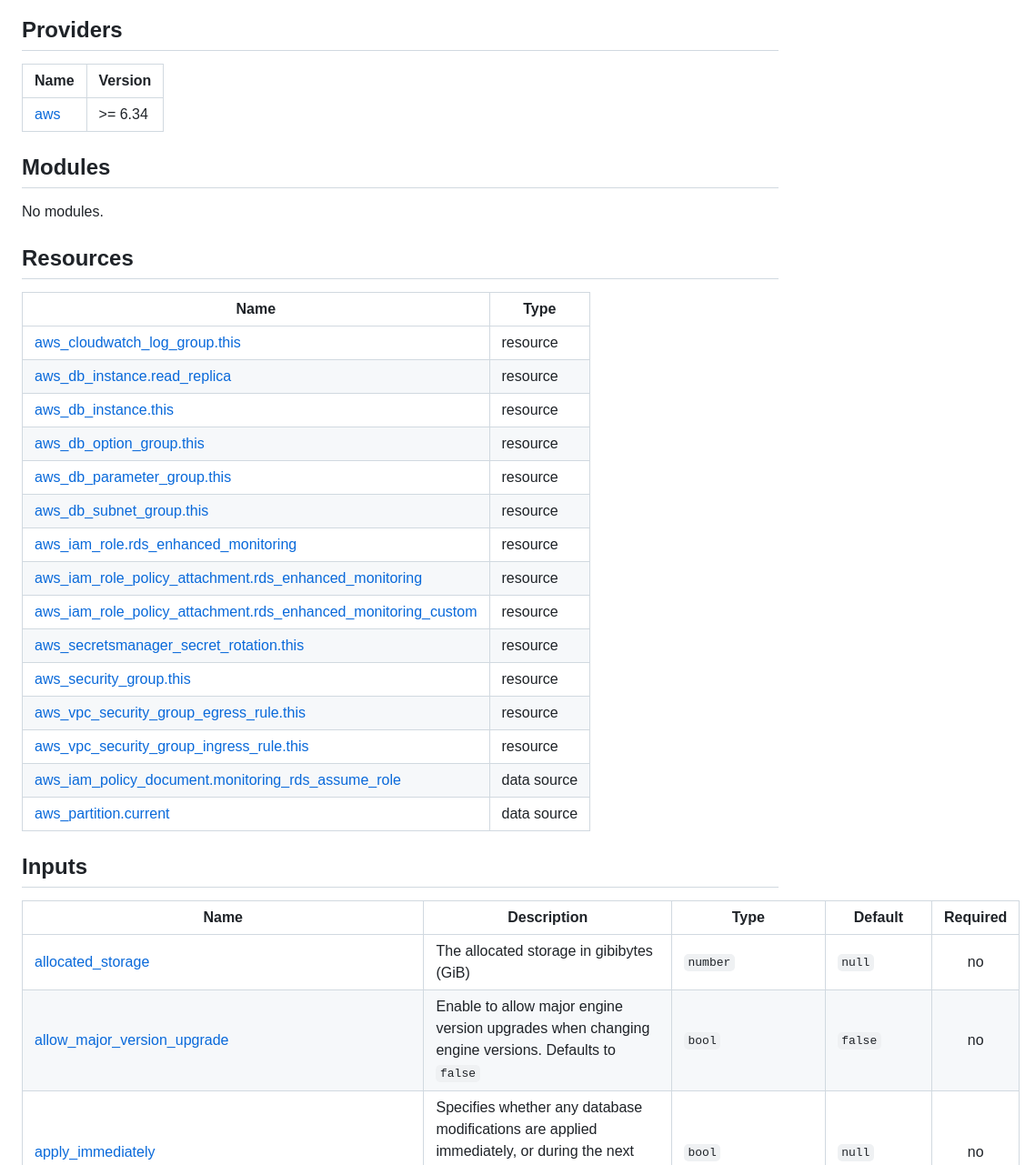
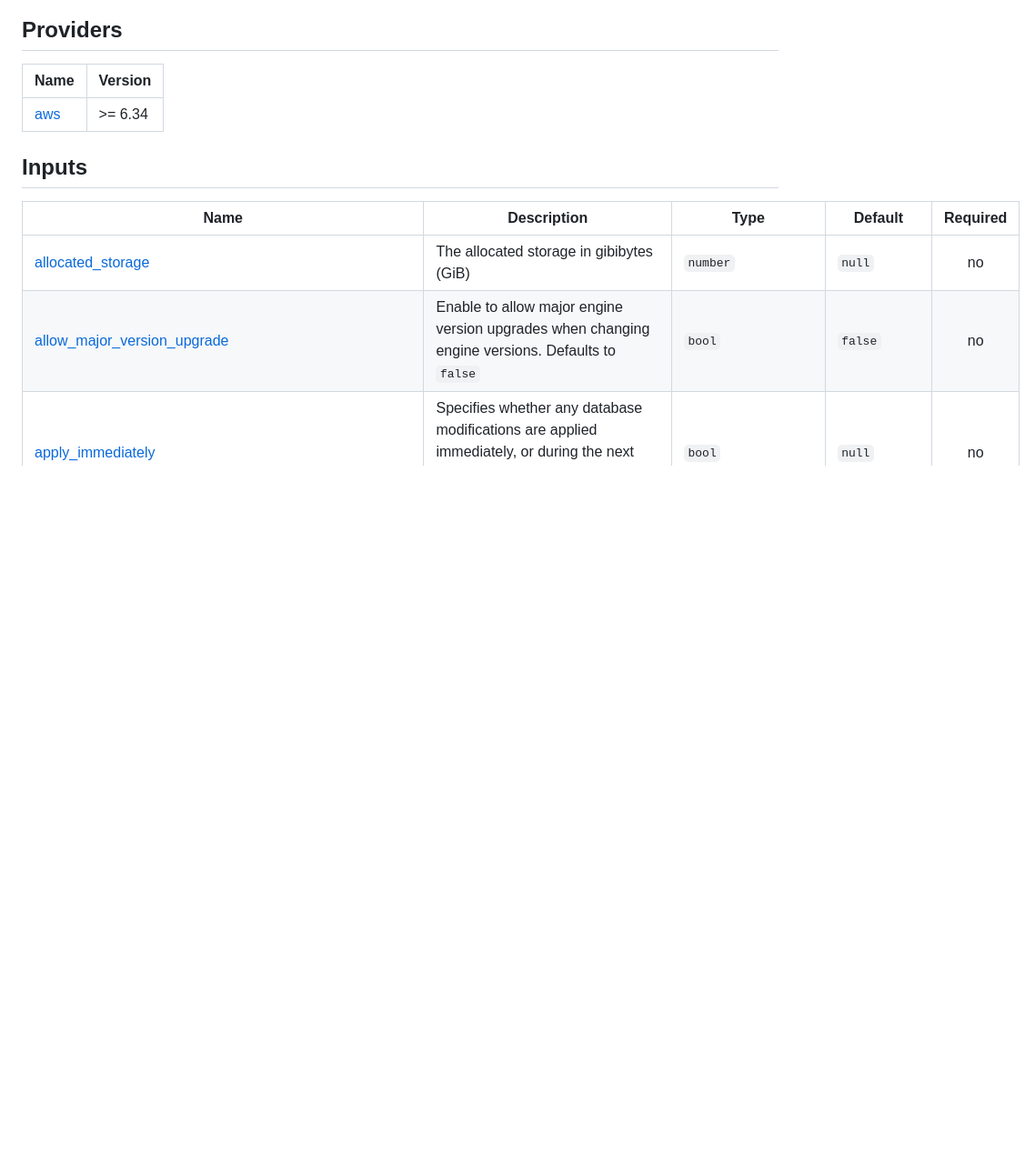
Before and after one commit to yasithab/opentofu-modules, a Markdown page: rds/README.md, the part around the change. Shown at 91% size. Drawn GitHub-style; blank space fills up the shorter version.

Commit message:
chore: apply tofu fmt and terraform-docs [skip ci]

```diff
--- a/rds/README.md
+++ b/rds/README.md
@@ -11,30 +11,6 @@
 | Name | Version |
 |------|---------|
 | <a name="provider_aws"></a> [aws](#provider\_aws) | >= 6.34 |
-
-## Modules
-
-No modules.
-
-## Resources
-
-| Name | Type |
-|------|------|
-| [aws_cloudwatch_log_group.this](https://registry.terraform.io/providers/hashicorp/aws/latest/docs/resources/cloudwatch_log_group) | resource |
-| [aws_db_instance.read_replica](https://registry.terraform.io/providers/hashicorp/aws/latest/docs/resources/db_instance) | resource |
-| [aws_db_instance.this](https://registry.terraform.io/providers/hashicorp/aws/latest/docs/resources/db_instance) | resource |
-| [aws_db_option_group.this](https://registry.terraform.io/providers/hashicorp/aws/latest/docs/resources/db_option_group) | resource |
-| [aws_db_parameter_group.this](https://registry.terraform.io/providers/hashicorp/aws/latest/docs/resources/db_parameter_group) | resource |
-| [aws_db_subnet_group.this](https://registry.terraform.io/providers/hashicorp/aws/latest/docs/resources/db_subnet_group) | resource |
-| [aws_iam_role.rds_enhanced_monitoring](https://registry.terraform.io/providers/hashicorp/aws/latest/docs/resources/iam_role) | resource |
-| [aws_iam_role_policy_attachment.rds_enhanced_monitoring](https://registry.terraform.io/providers/hashicorp/aws/latest/docs/resources/iam_role_policy_attachment) | resource |
-| [aws_iam_role_policy_attachment.rds_enhanced_monitoring_custom](https://registry.terraform.io/providers/hashicorp/aws/latest/docs/resources/iam_role_policy_attachment) | resource |
-| [aws_secretsmanager_secret_rotation.this](https://registry.terraform.io/providers/hashicorp/aws/latest/docs/resources/secretsmanager_secret_rotation) | resource |
-| [aws_security_group.this](https://registry.terraform.io/providers/hashicorp/aws/latest/docs/resources/security_group) | resource |
-| [aws_vpc_security_group_egress_rule.this](https://registry.terraform.io/providers/hashicorp/aws/latest/docs/resources/vpc_security_group_egress_rule) | resource |
-| [aws_vpc_security_group_ingress_rule.this](https://registry.terraform.io/providers/hashicorp/aws/latest/docs/resources/vpc_security_group_ingress_rule) | resource |
-| [aws_iam_policy_document.monitoring_rds_assume_role](https://registry.terraform.io/providers/hashicorp/aws/latest/docs/data-sources/iam_policy_document) | data source |
-| [aws_partition.current](https://registry.terraform.io/providers/hashicorp/aws/latest/docs/data-sources/partition) | data source |
 
 ## Inputs
 
```
